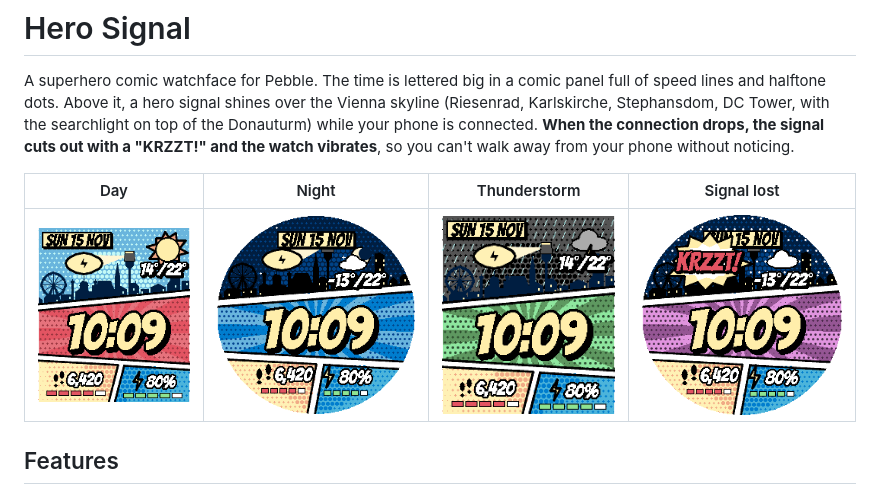
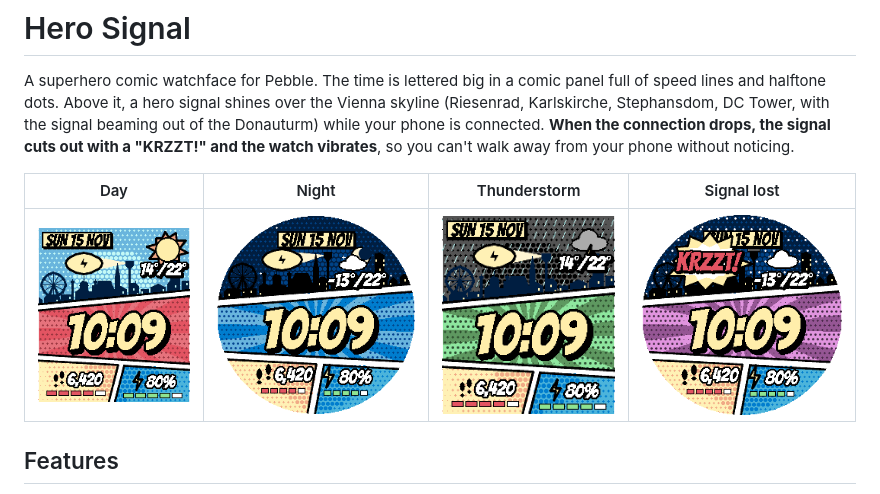
Before and after one commit to wendevlin/pebble-hero-signal-watchface, a Markdown page: README.md, the part around the change. Drawn GitHub-style; pictures changed too: docs/screenshots/night-gabbro.png, docs/screenshots/sunny-emery.png, docs/screenshots/thunder-emery.png.

```diff
--- a/README.md
+++ b/README.md
@@ -3,7 +3,7 @@
 A superhero comic watchface for Pebble. The time is lettered big in a comic
 panel full of speed lines and halftone dots. Above it, a hero signal shines over
 the Vienna skyline (Riesenrad, Karlskirche, Stephansdom, DC Tower, with the
-searchlight on top of the Donauturm) while your phone is connected. **When the connection drops, the
+signal beaming out of the Donauturm) while your phone is connected. **When the connection drops, the
 signal cuts out with a "KRZZT!" and the watch vibrates**, so you can't walk away
 from your phone without noticing.
 
```
Also changed, not shown: 1 other file.
